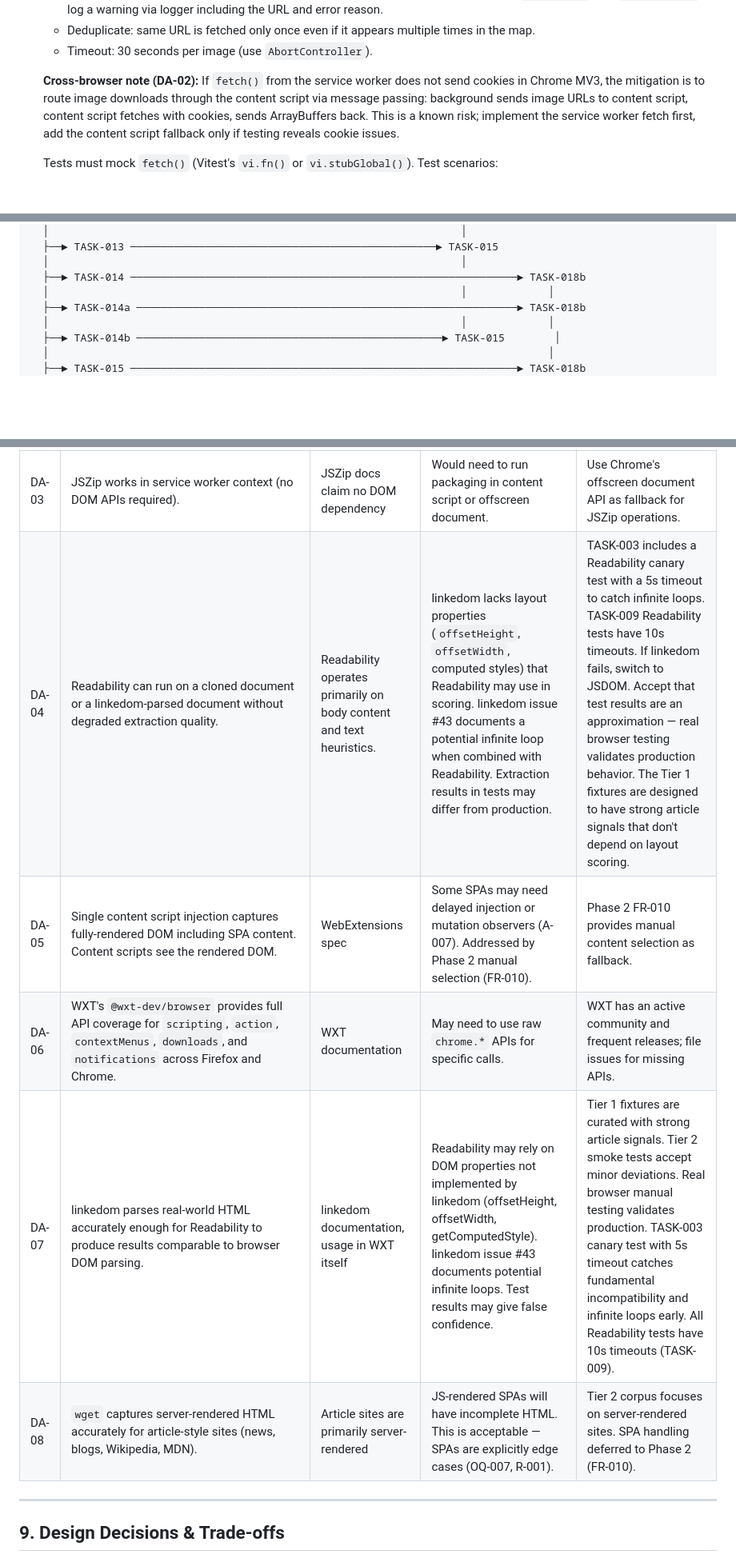
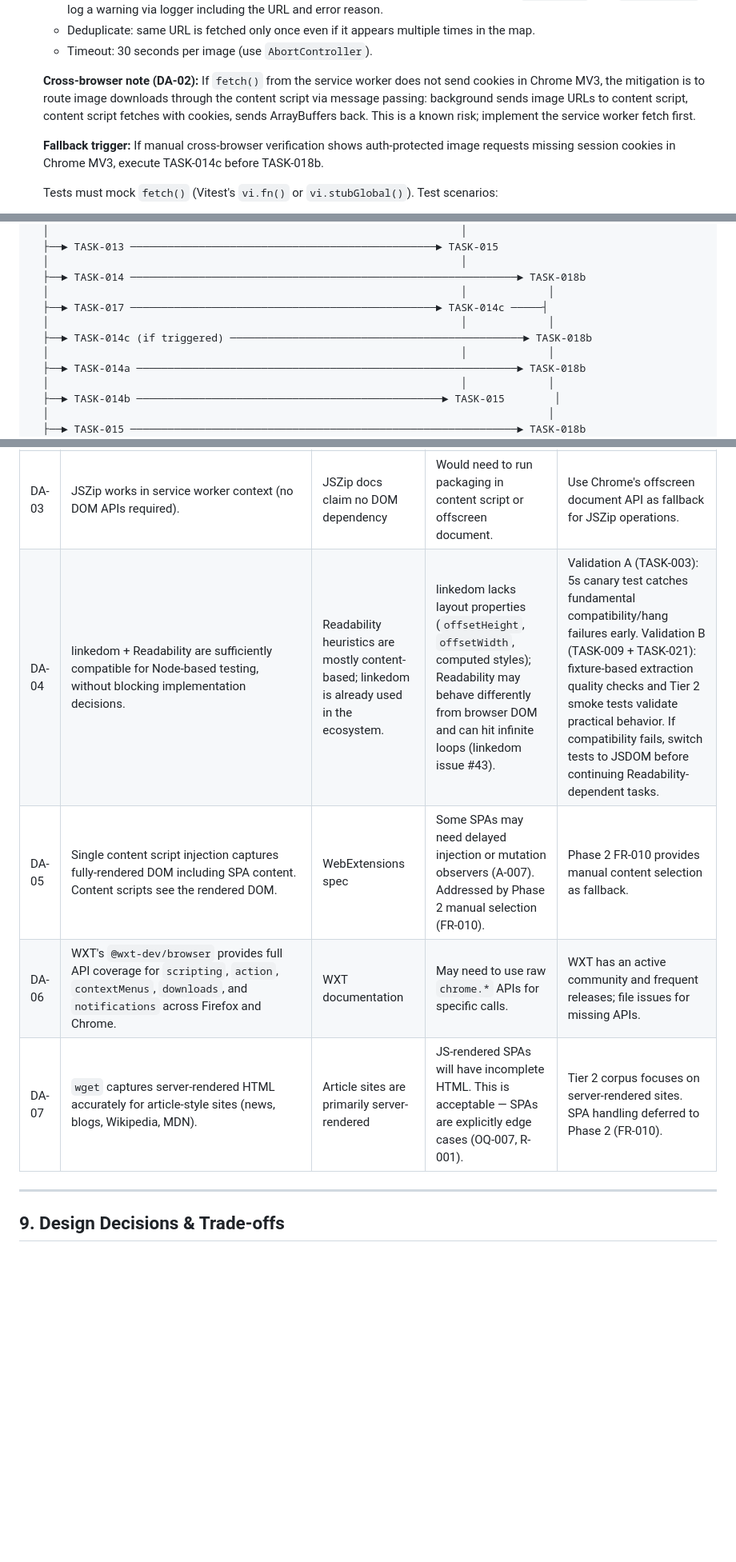
Before and after one commit to textbundle/textbundler-extension, a Markdown page: docs/SPEC.md, 3 parts joined by grey strips. Shown at 80% size. GitHub-like rendering; blank space fills up the shorter version.

```diff
--- a/docs/SPEC.md
+++ b/docs/SPEC.md
@@ -837,7 +837,9 @@ Not applicable in the traditional sense (no server). Debugging strategy:
   - Deduplicate: same URL is fetched only once even if it appears multiple times in the map.
   - Timeout: 30 seconds per image (use `AbortController`).
 
-  **Cross-browser note (DA-02):** If `fetch()` from the service worker does not send cookies in Chrome MV3, the mitigation is to route image downloads through the content script via message passing: background sends image URLs to content script, content script fetches with cookies, sends ArrayBuffers back. This is a known risk; implement the service worker fetch first, add the content script fallback only if testing reveals cookie issues.
+  **Cross-browser note (DA-02):** If `fetch()` from the service worker does not send cookies in Chrome MV3, the mitigation is to route image downloads through the content script via message passing: background sends image URLs to content script, content script fetches with cookies, sends ArrayBuffers back. This is a known risk; implement the service worker fetch first.
+
+  **Fallback trigger:** If manual cross-browser verification shows auth-protected image requests missing session cookies in Chrome MV3, execute TASK-014c before TASK-018b.
 
   Tests must mock `fetch()` (Vitest's `vi.fn()` or `vi.stubGlobal()`). Test scenarios:
   - Successful download (verify ArrayBuffer and MIME type).
@@ -1072,6 +1092,10 @@ TASK-001 ──► TASK-002 ─────────────────
   │                                                                  │
   ├──► TASK-014 ──────────────────────────────────────────────────────────────► TASK-018b
   │                                                                  │             │
+  ├──► TASK-017 ─────────────────────────────────────────────────► TASK-014c ─────┤
+  │                                                                  │             │
+  ├──► TASK-014c (if triggered) ───────────────────────────────────────────────► TASK-018b
+  │                                                                  │             │
   ├──► TASK-014a ─────────────────────────────────────────────────────────────► TASK-018b
   │                                                                  │             │
   ├──► TASK-014b ─────────────────────────────────────────────────► TASK-015        │
@@ -1108,11 +1132,10 @@ Critical path: 001 → 003 → 004 → 011 → 004a → 012a → 012b → 015
 | DA-01 | `browser.scripting.executeScript()` can inject bundled content script from service worker in both Firefox and Chrome. WXT handles the MV2/MV3 abstraction for this. | WXT docs, MV3 spec | Would need to declare content script in manifest with `<all_urls>`, increasing permission scope. | Fall back to manifest-declared content scripts with `<all_urls>` permission. |
 | DA-02 | `fetch()` from service worker sends cookies for the target domain (for auth'd image downloads) when using `credentials: "include"`. | Browser fetch spec | Chrome MV3 service workers may not forward cookies consistently for cross-origin requests. | Route image downloads through the content script via message passing: background sends URLs to content script, content script fetches (has page cookies), sends ArrayBuffers back. Implement service worker fetch first; add content script fallback if testing reveals issues. |
 | DA-03 | JSZip works in service worker context (no DOM APIs required). | JSZip docs claim no DOM dependency | Would need to run packaging in content script or offscreen document. | Use Chrome's offscreen document API as fallback for JSZip operations. |
-| DA-04 | Readability can run on a cloned document or a linkedom-parsed document without degraded extraction quality. | Readability operates primarily on body content and text heuristics. | linkedom lacks layout properties (`offsetHeight`, `offsetWidth`, computed styles) that Readability may use in scoring. linkedom issue #43 documents a potential infinite loop when combined with Readability. Extraction results in tests may differ from production. | TASK-003 includes a Readability canary test with a 5s timeout to catch infinite loops. TASK-009 Readability tests have 10s timeouts. If linkedom fails, switch to JSDOM. Accept that test results are an approximation — real browser testing validates production behavior. The Tier 1 fixtures are designed to have strong article signals that don't depend on layout scoring. |
+| DA-04 | linkedom + Readability are sufficiently compatible for Node-based testing, without blocking implementation decisions. | Readability heuristics are mostly content-based; linkedom is already used in the ecosystem. | linkedom lacks layout properties (`offsetHeight`, `offsetWidth`, computed styles); Readability may behave differently from browser DOM and can hit infinite loops (linkedom issue #43). | Validation A (TASK-003): 5s canary test catches fundamental compatibility/hang failures early. Validation B (TASK-009 + TASK-021): fixture-based extraction quality checks and Tier 2 smoke tests validate practical behavior. If compatibility fails, switch tests to JSDOM before continuing Readability-dependent tasks. |
 | DA-05 | Single content script injection captures fully-rendered DOM including SPA content. Content scripts see the rendered DOM. | WebExtensions spec | Some SPAs may need delayed injection or mutation observers (A-007). Addressed by Phase 2 manual selection (FR-010). | Phase 2 FR-010 provides manual content selection as fallback. |
 | DA-06 | WXT's `@wxt-dev/browser` provides full API coverage for `scripting`, `action`, `contextMenus`, `downloads`, and `notifications` across Firefox and Chrome. | WXT documentation | May need to use raw `chrome.*` APIs for specific calls. | WXT has an active community and frequent releases; file issues for missing APIs. |
-| DA-07 | linkedom parses real-world HTML accurately enough for Readability to produce results comparable to browser DOM parsing. | linkedom documentation, usage in WXT itself | Readability may rely on DOM properties not implemented by linkedom (offsetHeight, offsetWidth, getComputedStyle). linkedom issue #43 documents potential infinite loops. Test results may give false confidence. | Tier 1 fixtures are curated with strong article signals. Tier 2 smoke tests accept minor deviations. Real browser manual testing validates production. TASK-003 canary test with 5s timeout catches fundamental incompatibility and infinite loops early. All Readability tests have 10s timeouts (TASK-009). |
-| DA-08 | `wget` captures server-rendered HTML accurately for article-style sites (news, blogs, Wikipedia, MDN). | Article sites are primarily server-rendered | JS-rendered SPAs will have incomplete HTML. This is acceptable — SPAs are explicitly edge cases (OQ-007, R-001). | Tier 2 corpus focuses on server-rendered sites. SPA handling deferred to Phase 2 (FR-010). |
+| DA-07 | `wget` captures server-rendered HTML accurately for article-style sites (news, blogs, Wikipedia, MDN). | Article sites are primarily server-rendered | JS-rendered SPAs will have incomplete HTML. This is acceptable — SPAs are explicitly edge cases (OQ-007, R-001). | Tier 2 corpus focuses on server-rendered sites. SPA handling deferred to Phase 2 (FR-010). |
 
 ---
 
```
Also changed, not shown: other parts of docs/SPEC.md (+25 -6 lines).
